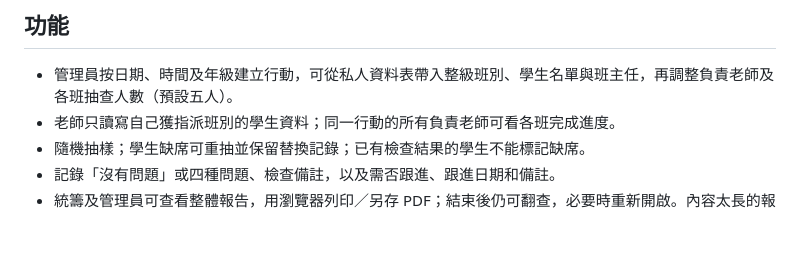
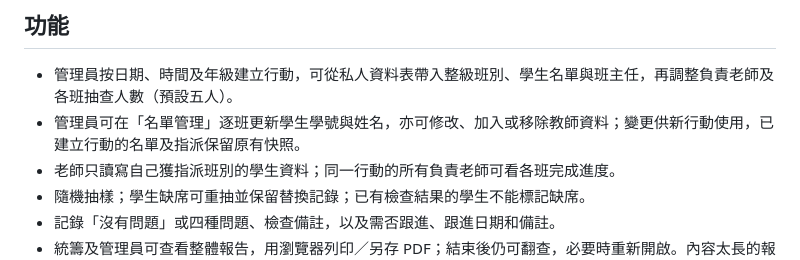
Before and after one commit to cheungkinggit/byod, a Markdown page: README.md, the part around the change. GitHub-like rendering; blank space fills up the shorter version.

Commit message:
Add admin directory editing for students and teachers

```diff
--- a/README.md
+++ b/README.md
@@ -5,6 +5,7 @@
 ## 功能
 
 - 管理員按日期、時間及年級建立行動，可從私人資料表帶入整級班別、學生名單與班主任，再調整負責老師及各班抽查人數（預設五人）。
+- 管理員可在「名單管理」逐班更新學生學號與姓名，亦可修改、加入或移除教師資料；變更供新行動使用，已建立行動的名單及指派保留原有快照。
 - 老師只讀寫自己獲指派班別的學生資料；同一行動的所有負責老師可看各班完成進度。
 - 隨機抽樣；學生缺席可重抽並保留替換記錄；已有檢查結果的學生不能標記缺席。
 - 記錄「沒有問題」或四種問題、檢查備註，以及需否跟進、跟進日期和備註。
```
